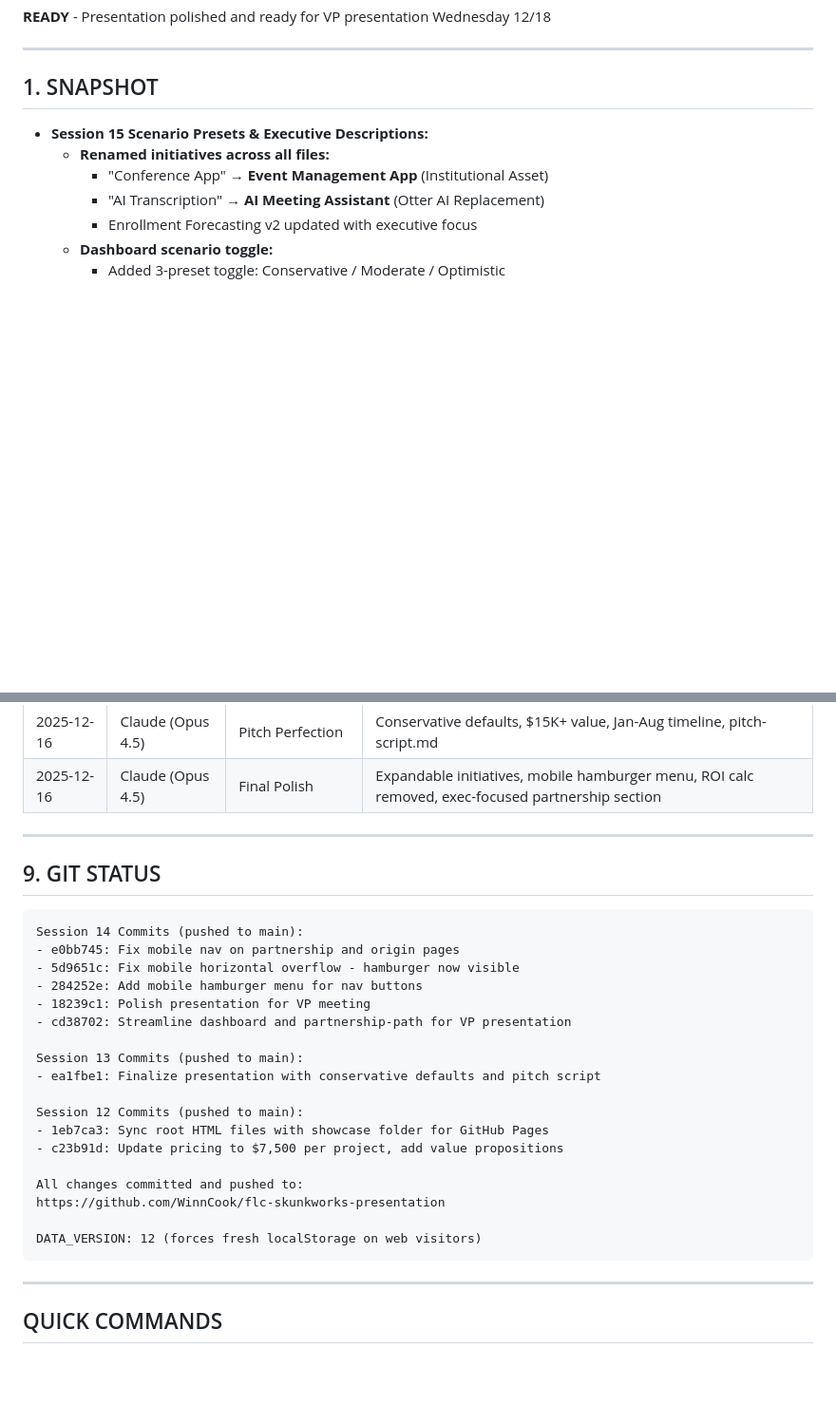
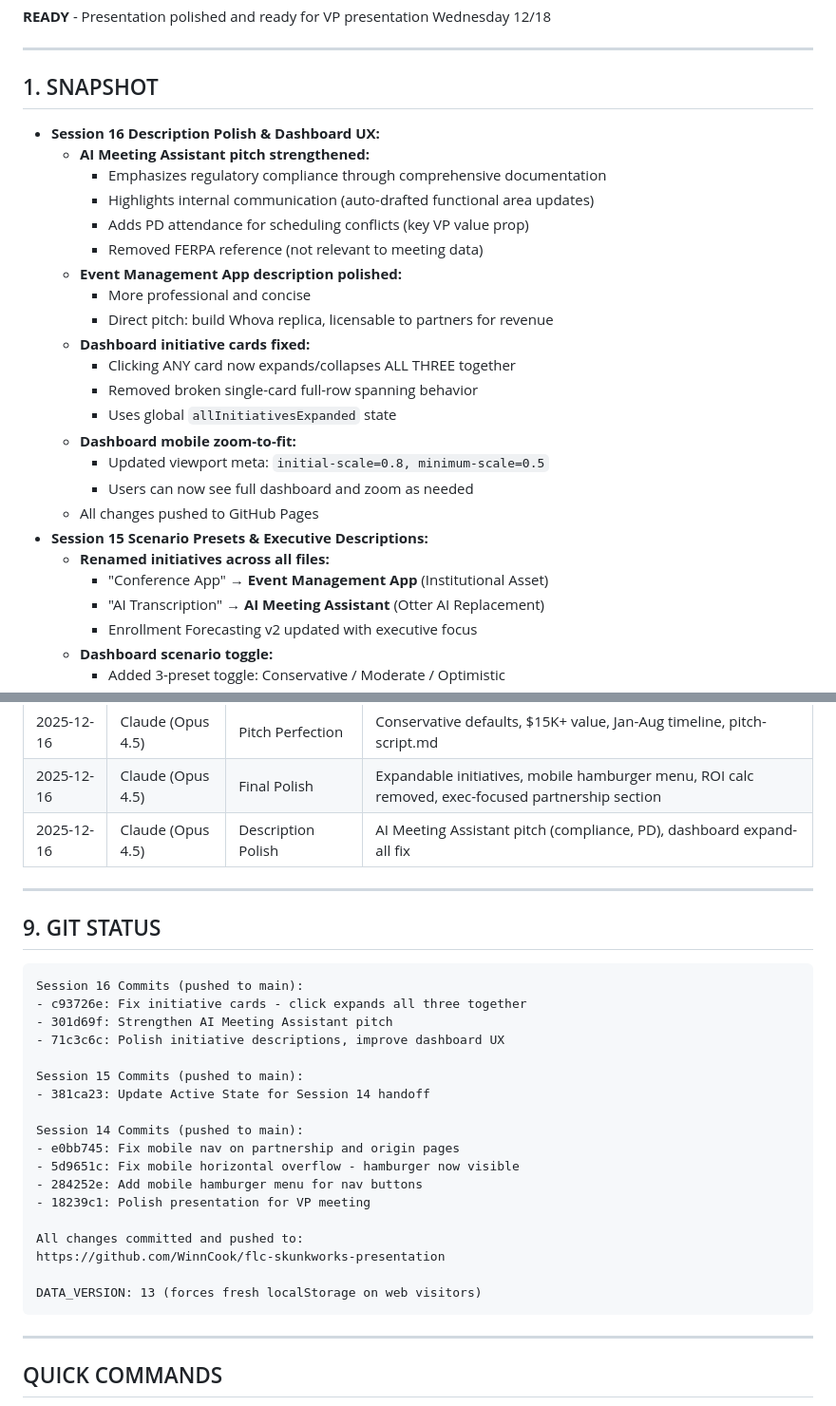
Before and after one commit to WinnCook/flc-skunkworks-presentation, a Markdown page: @Active_State.md, 2 parts joined by grey strips. Shown at 95% size. GitHub-like rendering; blank space fills up the shorter version.

Commit message:
Update Active State for Session 16 handoff
- Session 16: Description polish, dashboard expand-all fix
- AI Meeting Assistant: compliance, communication, PD attendance
- Dashboard: clicking any card expands all three together
- Mobile: zoom-to-fit viewport

🤖 Generated with [Claude Code](https://claude.com/claude-code)

Co-Authored-By: Claude Opus 4.5 <noreply@anthropic.com>

````diff
--- a/@Active_State.md
+++ b/@Active_State.md
@@ -13,6 +13,23 @@
 
 ## 1. SNAPSHOT
 
+- **Session 16 Description Polish & Dashboard UX:**
+  - **AI Meeting Assistant pitch strengthened:**
+    - Emphasizes regulatory compliance through comprehensive documentation
+    - Highlights internal communication (auto-drafted functional area updates)
+    - Adds PD attendance for scheduling conflicts (key VP value prop)
+    - Removed FERPA reference (not relevant to meeting data)
+  - **Event Management App description polished:**
+    - More professional and concise
+    - Direct pitch: build Whova replica, licensable to partners for revenue
+  - **Dashboard initiative cards fixed:**
+    - Clicking ANY card now expands/collapses ALL THREE together
+    - Removed broken single-card full-row spanning behavior
+    - Uses global `allInitiativesExpanded` state
+  - **Dashboard mobile zoom-to-fit:**
+    - Updated viewport meta: `initial-scale=0.8, minimum-scale=0.5`
+    - Users can now see full dashboard and zoom as needed
+  - All changes pushed to GitHub Pages
 - **Session 15 Scenario Presets & Executive Descriptions:**
   - **Renamed initiatives across all files:**
     - "Conference App" → **Event Management App** (Institutional Asset)
@@ -328,30 +345,31 @@ C:\Users\winnl\Documents\FLC - Skunk Works\
 | 2025-12-16 | Claude | Pricing & Financials | $7,500/project, 5-yr table, valueProps, stipend→cost |
 | 2025-12-16 | Claude (Opus 4.5) | Pitch Perfection | Conservative defaults, $15K+ value, Jan-Aug timeline, pitch-script.md |
 | 2025-12-16 | Claude (Opus 4.5) | Final Polish | Expandable initiatives, mobile hamburger menu, ROI calc removed, exec-focused partnership section |
+| 2025-12-16 | Claude (Opus 4.5) | Description Polish | AI Meeting Assistant pitch (compliance, PD), dashboard expand-all fix |
 
 ---
 
 ## 9. GIT STATUS
 
 ```
+Session 16 Commits (pushed to main):
+- c93726e: Fix initiative cards - click expands all three together
+- 301d69f: Strengthen AI Meeting Assistant pitch
+- 71c3c6c: Polish initiative descriptions, improve dashboard UX
+
+Session 15 Commits (pushed to main):
+- 381ca23: Update Active State for Session 14 handoff
+
 Session 14 Commits (pushed to main):
 - e0bb745: Fix mobile nav on partnership and origin pages
 - 5d9651c: Fix mobile horizontal overflow - hamburger now visible
 - 284252e: Add mobile hamburger menu for nav buttons
 - 18239c1: Polish presentation for VP meeting
-- cd38702: Streamline dashboard and partnership-path for VP presentation
-
-Session 13 Commits (pushed to main):
-- ea1fbe1: Finalize presentation with conservative defaults and pitch script
-
-Session 12 Commits (pushed to main):
-- 1eb7ca3: Sync root HTML files with showcase folder for GitHub Pages
-- c23b91d: Update pricing to $7,500 per project, add value propositions
 
 All changes committed and pushed to:
 https://github.com/WinnCook/flc-skunkworks-presentation
 
-DATA_VERSION: 12 (forces fresh localStorage on web visitors)
+DATA_VERSION: 13 (forces fresh localStorage on web visitors)
 ```
 
 ---
````
Also changed, not shown: other parts of @Active_State.md (+2 -2 lines).
